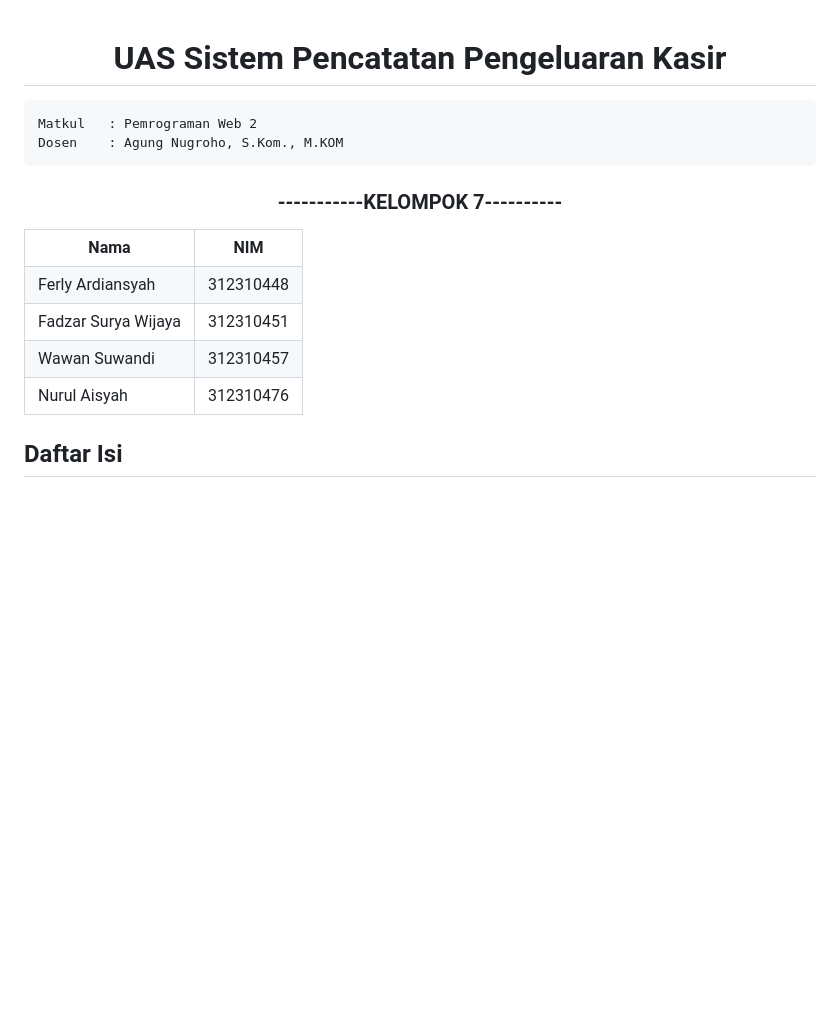
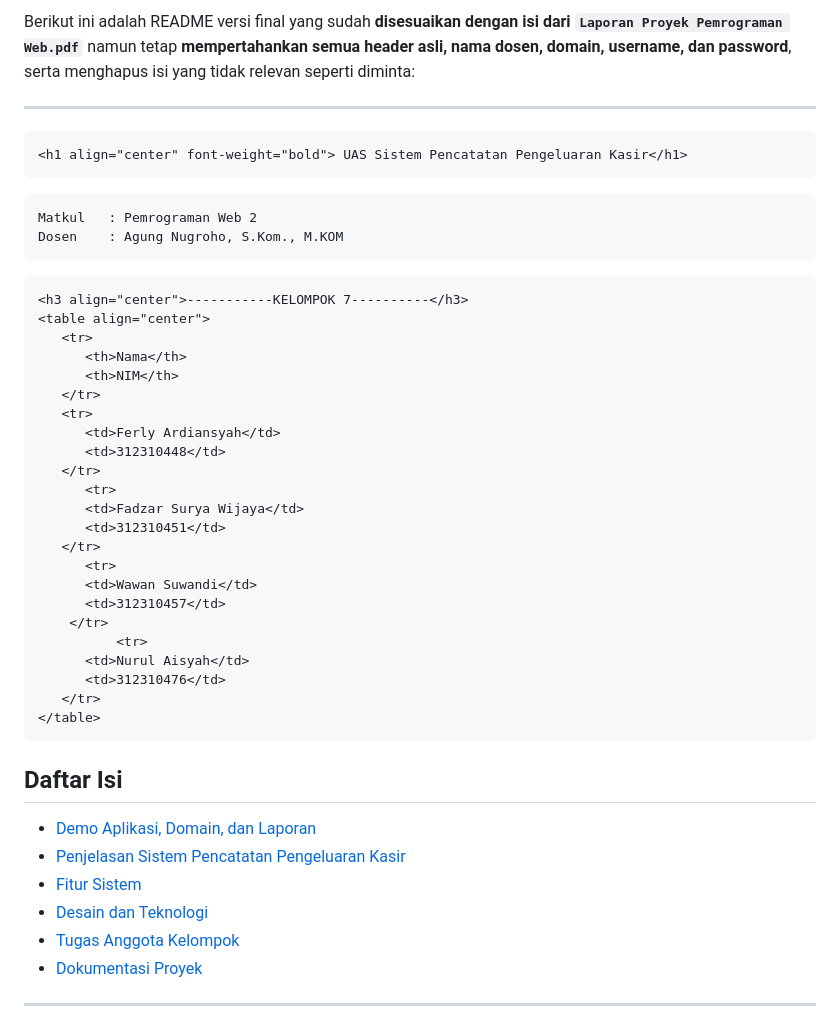
Before and after one commit to FadzarSuryaWijaya/pencatatan-pengeluaran, a Markdown page: README.md, the part around the change printed below. GitHub-like rendering; blank space fills up the shorter version.

````diff
--- a/README.md
+++ b/README.md
@@ -1,11 +1,17 @@
+Berikut ini adalah README versi final yang sudah **disesuaikan dengan isi dari `Laporan Proyek Pemrograman Web.pdf`** namun tetap **mempertahankan semua header asli, nama dosen, domain, username, dan password**, serta menghapus isi yang tidak relevan seperti diminta:
 
+---
+
+```html
 <h1 align="center" font-weight="bold"> UAS Sistem Pencatatan Pengeluaran Kasir</h1>
+```
 
 ```
 Matkul   : Pemrograman Web 2
 Dosen    : Agung Nugroho, S.Kom., M.KOM
 ```
 
+```html
 <h3 align="center">-----------KELOMPOK 7----------</h3>
 <table align="center">
    <tr>
@@ -29,8 +35,16 @@ Dosen    : Agung Nugroho, S.Kom., M.KOM
       <td>312310476</td>
    </tr>
 </table>
+```
 
-  ## **Daftar Isi**
+## **Daftar Isi**
 
+* [Demo Aplikasi, Domain, dan Laporan](#demo-aplikasi-domain-dan-laporan)
+* [Penjelasan Sistem Pencatatan Pengeluaran Kasir](#penjelasan-sistem-pencatatan-pengeluaran-kasir)
+* [Fitur Sistem](#fitur-sistem)
+* [Desain dan Teknologi](#desain-dan-teknologi)
+* [Tugas Anggota Kelompok](#tugas-anggota-kelompok)
+* [Dokumentasi Proyek](#dokumentasi-proyek)
 
+---
 
````
Also changed, not shown: other parts of README.md (+49 -142 lines).
